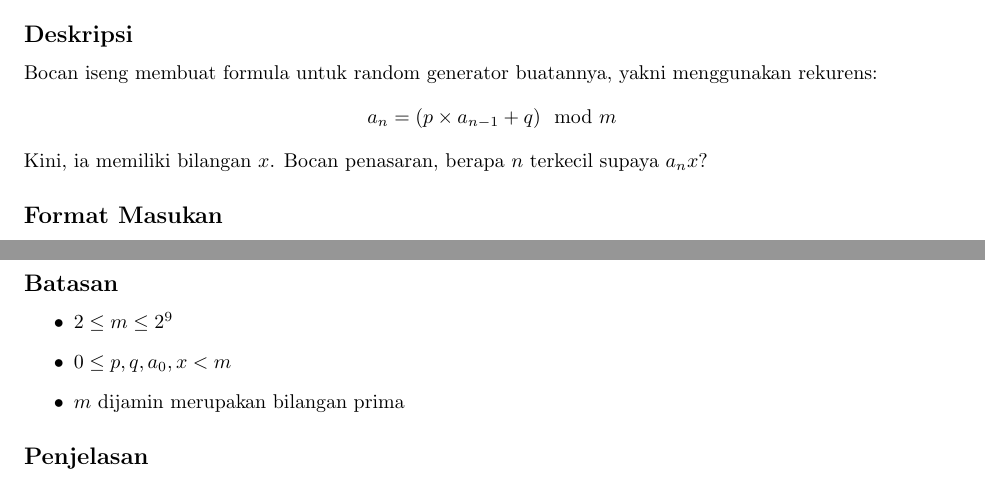
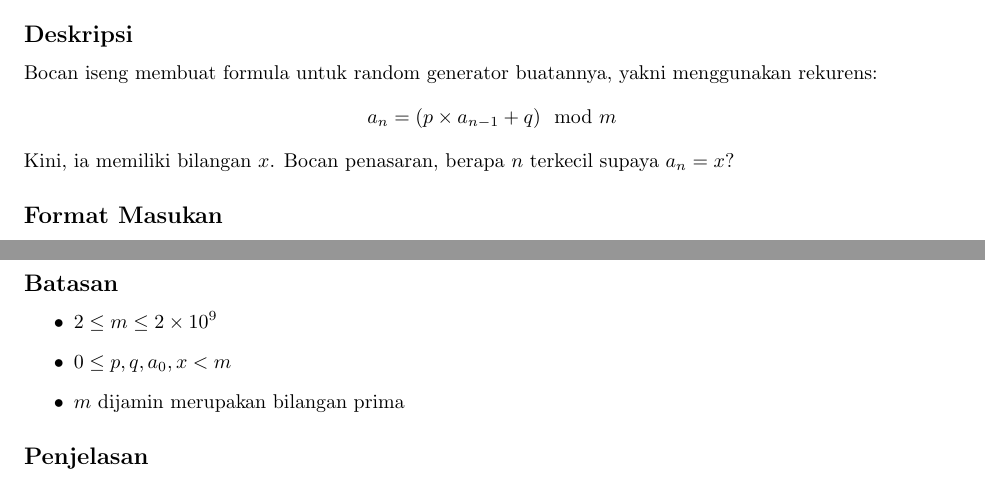
Before and after one commit to jauhararifin/arkavidia-cp-2018, a LaTeX document (final/g-recursive-modular/statement.tex): two parts of pages 1 and 2 of 2, joined at a grey line, cut so that both start at the same text. Compiled offline with pdfLaTeX.

Commit message:
2e9 and missing =

```diff
--- a/final/g-recursive-modular/statement.tex
+++ b/final/g-recursive-modular/statement.tex
@@ -30,7 +30,7 @@
 $a_n = (p \times a_{n-1} + q) \mod m$
 \end{center}
 
-\par\noindent Kini, ia memiliki bilangan $x$. Bocan penasaran, berapa $n$ terkecil supaya $a_n  x$?
+\par\noindent Kini, ia memiliki bilangan $x$. Bocan penasaran, berapa $n$ terkecil supaya $a_n = x$?
 
 \subsection*{Format Masukan}
 
@@ -83,7 +83,7 @@ $a_n = (p \times a_{n-1} + q) \mod m$
 \subsection*{Batasan}
 
 \begin{itemize}
-  \item $2 \leq m \leq 2^9$
+  \item $2 \leq m \leq 2 \times {10}^9$
   \item $0 \leq p, q, a_0, x < m$
   \item $m$ dijamin merupakan bilangan prima
 \end{itemize}
```
Also changed, not shown: final/g-recursive-modular/statement.txt (+1 -1 lines).
